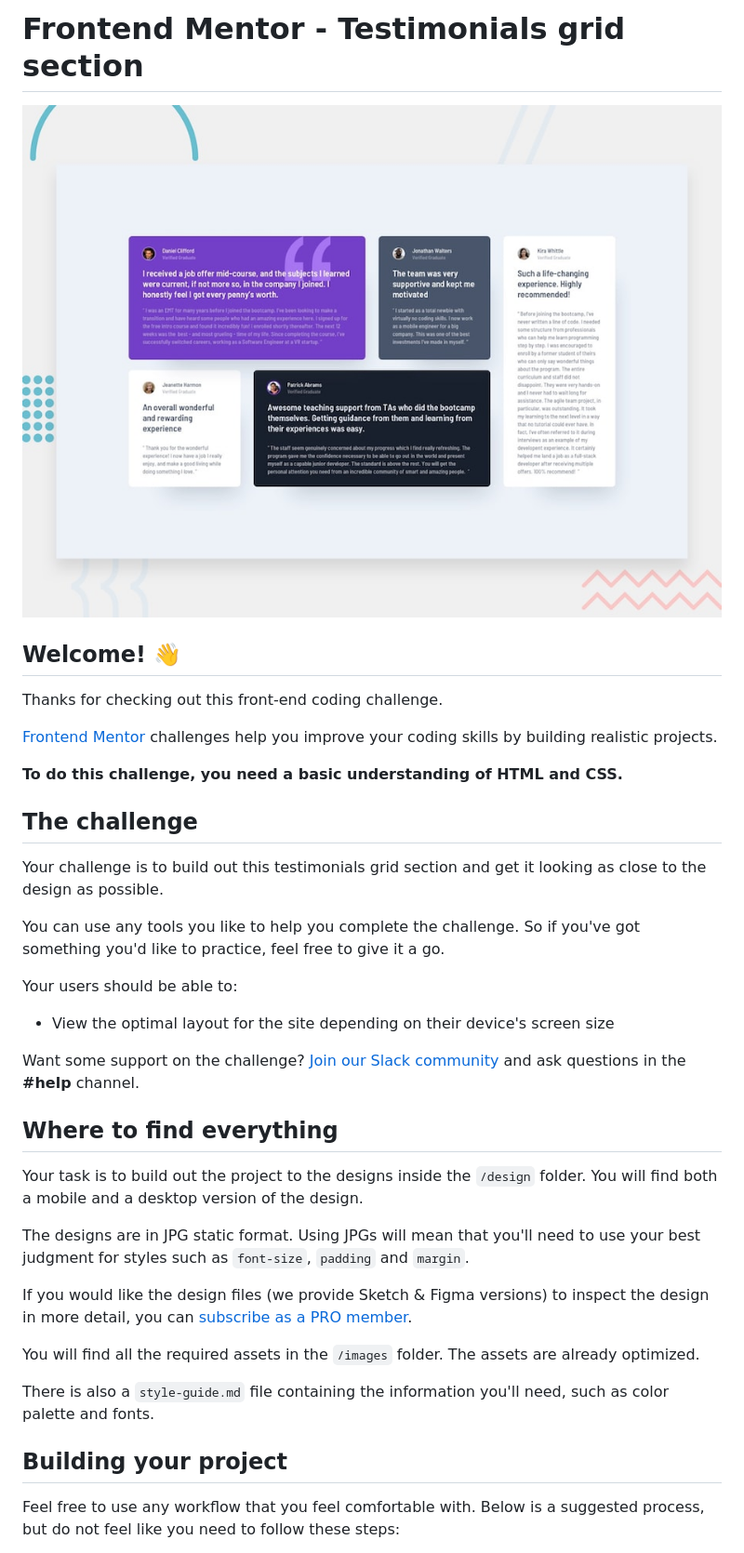
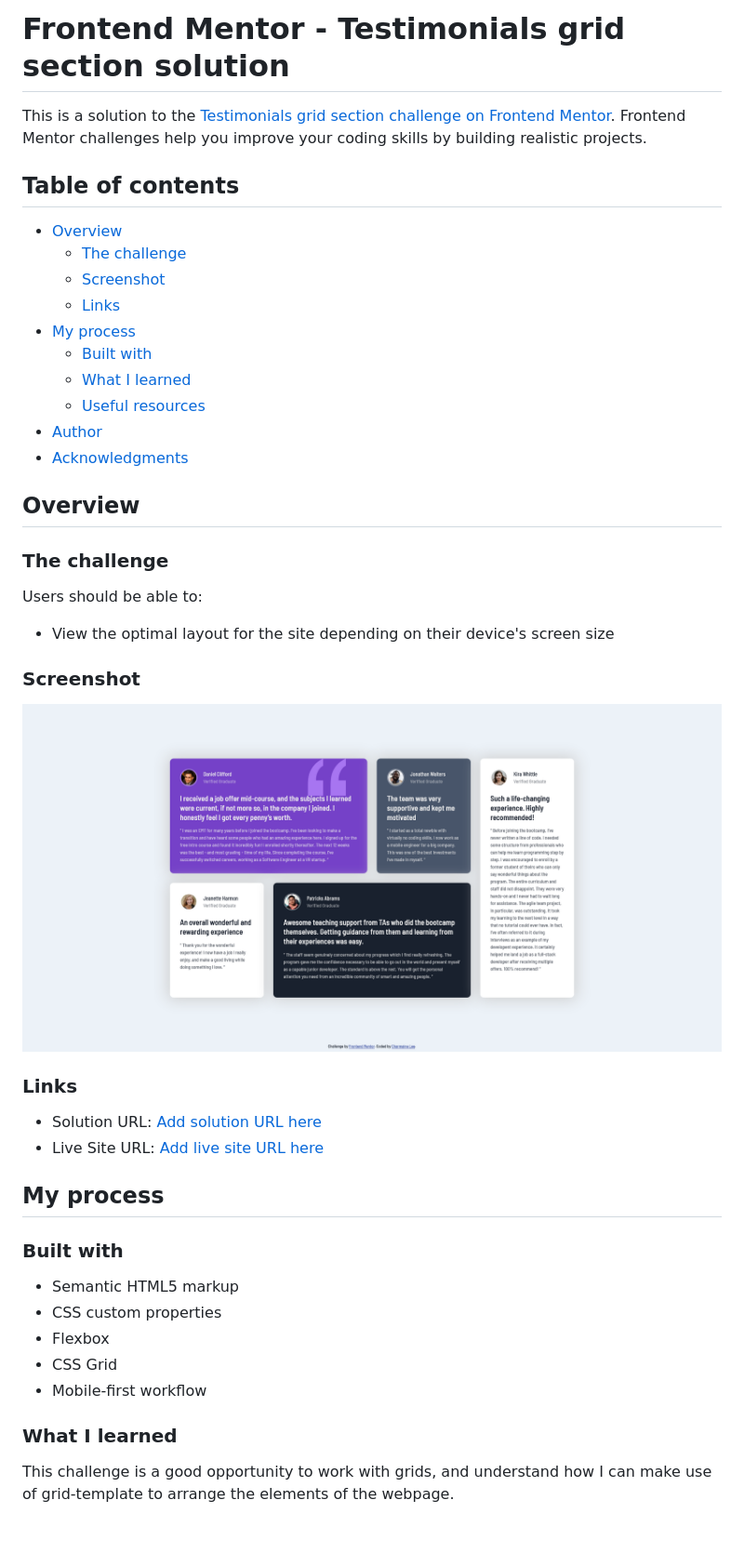
Before and after one commit to charmainelhm/frontend-mentor-testimonials-grid-section-main, a Markdown page: README.md, the part around the change printed below. Shown: that part at 93% size. GitHub-like rendering; pictures changed too: design/desktop-preview.jpg (deleted), images/testimonial-grid-desktop.png (added); blank space fills up the shorter version.

Commit message:
Tidying folder and updating README file.

```diff
--- a/README.md
+++ b/README.md
@@ -1,40 +1,48 @@
-# Frontend Mentor - Testimonials grid section
+# Frontend Mentor - Testimonials grid section solution
 
-![Design preview for the Testimonials grid section coding challenge](./design/desktop-preview.jpg)
+This is a solution to the [Testimonials grid section challenge on Frontend Mentor](https://www.frontendmentor.io/challenges/testimonials-grid-section-Nnw6J7Un7). Frontend Mentor challenges help you improve your coding skills by building realistic projects.
 
-## Welcome! 👋
+## Table of contents
 
-Thanks for checking out this front-end coding challenge.
+- [Overview](#overview)
+  - [The challenge](#the-challenge)
+  - [Screenshot](#screenshot)
+  - [Links](#links)
+- [My process](#my-process)
+  - [Built with](#built-with)
+  - [What I learned](#what-i-learned)
+  - [Useful resources](#useful-resources)
+- [Author](#author)
+- [Acknowledgments](#acknowledgments)
 
-[Frontend Mentor](https://www.frontendmentor.io) challenges help you improve your coding skills by building realistic projects.
+## Overview
 
-**To do this challenge, you need a basic understanding of HTML and CSS.**
+### The challenge
 
-## The challenge
-
-Your challenge is to build out this testimonials grid section and get it looking as close to the design as possible.
-
-You can use any tools you like to help you complete the challenge. So if you've got something you'd like to practice, feel free to give it a go.
-
-Your users should be able to:
+Users should be able to:
 
 - View the optimal layout for the site depending on their device's screen size
 
-Want some support on the challenge? [Join our Slack community](https://www.frontendmentor.io/slack) and ask questions in the **#help** channel.
+### Screenshot
 
-## Where to find everything
+![Desktop Version](./images/testimonial-grid-desktop.png)
 
-Your task is to build out the project to the designs inside the `/design` folder. You will find both a mobile and a desktop version of the design.
+### Links
 
-The designs are in JPG static format. Using JPGs will mean that you'll need to use your best judgment for styles such as `font-size`, `padding` and `margin`.
+- Solution URL: [Add solution URL here](https://your-solution-url.com)
+- Live Site URL: [Add live site URL here](https://your-live-site-url.com)
 
-If you would like the design files (we provide Sketch & Figma versions) to inspect the design in more detail, you can [subscribe as a PRO member](https://www.frontendmentor.io/pro).
+## My process
 
-You will find all the required assets in the `/images` folder. The assets are already optimized.
+### Built with
 
-There is also a `style-guide.md` file containing the information you'll need, such as color palette and fonts.
+- Semantic HTML5 markup
+- CSS custom properties
+- Flexbox
+- CSS Grid
+- Mobile-first workflow
 
-## Building your project
+### What I learned
 
-Feel free to use any workflow that you feel comfortable with. Below is a suggested process, but do not feel like you need to follow these steps:
+This challenge is a good opportunity to work with grids, and understand how I can make use of grid-template to arrange the elements of the webpage.
 
```
Also changed, not shown: other parts of README.md (+7 -46 lines), README-template.md (deleted, +0 -110 lines), style-guide.md (deleted, +0 -38 lines), design/desktop-design.jpg (deleted), design/mobile-design.jpg (deleted).
